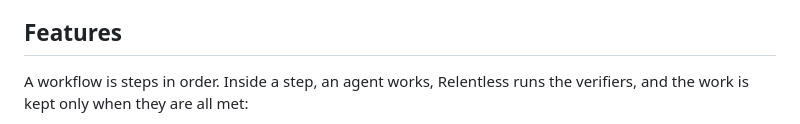
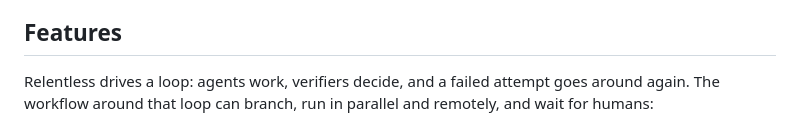
Before and after one commit to ssenge/AgenticGoGo, a Markdown page: README.md, the part around one of its changes. Drawn GitHub-style.

```diff
--- a/README.md
+++ b/README.md
@@ -32,6 +32,7 @@ workflow, therefore ends only when the job is *truly* done.
 
 ## Features
 
-A workflow is steps in order. Inside a step, an agent works, Relentless runs the verifiers, and the work is kept only when they are all met:
+Relentless drives a loop: agents work, verifiers decide, and a failed attempt goes around again. The workflow around that loop
+can branch, run in parallel and remotely, and wait for humans:
 
 <p align="center">
```
Also changed, not shown: other parts of README.md (+5 -1 lines), assets/example.png (added), assets/features.png (added), assets/workflow.png (deleted), 6 other files.
